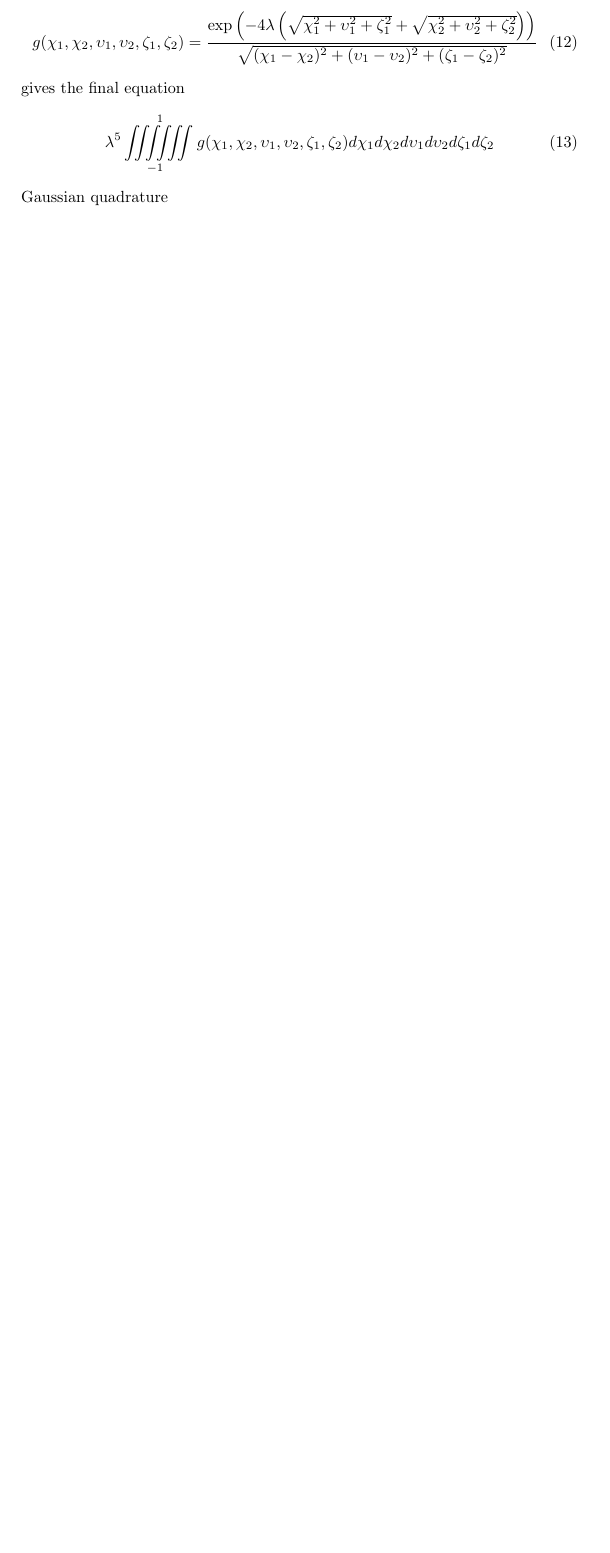
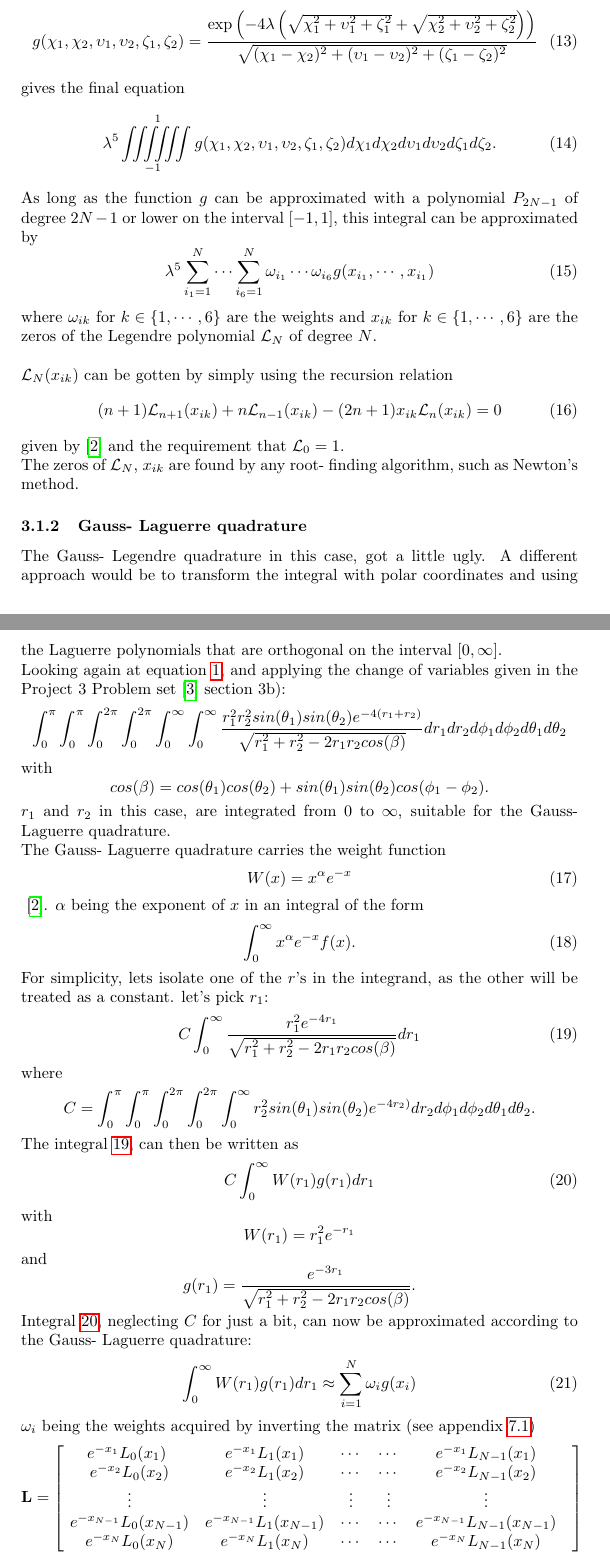
Before and after one commit to adrian2208/FYS3150_collab, a LaTeX document (Project3/report/Computational_physics_Report_3.tex): part of page 5 of 7 before the commit and two parts of pages 5 and 6 of 9 after it, the two joined at a grey line, cut so that both start at the same text, the shorter picture padded with empty space. Compiled offline with pdfLaTeX; a missing bibliography style is replaced by a similar one.

Commit message:
added more stuff

```diff
--- a/Project3/report/Computational_physics_Report_3.tex
+++ b/Project3/report/Computational_physics_Report_3.tex
@@ -34,6 +34,7 @@
 }
 \makeatother
 
+\usepackage{braket}
 
 \newcommand{\RomanNumeralCaps}[1]
     {\MakeUppercase{\romannumeral #1}}
@@ -200,9 +193,68 @@ g(\chi_1 ,\chi_2,\upsilon_1,\upsilon_2,\zeta_1,\zeta_2) = \frac{\exp \left( -4\l
 \end{equation}
 gives the final equation
 \begin{equation}
-\lambda^5\iiiiiint\limits_{-1}^{\hspace{2.2mm}1}g(\chi_1 ,\chi_2,\upsilon_1,\upsilon_2,\zeta_1,\zeta_2)d\chi_1 d\chi_2d\upsilon_1d\upsilon_2d\zeta_1d\zeta_2
+\lambda^5\iiiiiint\limits_{-1}^{\hspace{2.2mm}1}g(\chi_1 ,\chi_2,\upsilon_1,\upsilon_2,\zeta_1,\zeta_2)d\chi_1 d\chi_2d\upsilon_1d\upsilon_2d\zeta_1d\zeta_2.
 \end{equation}
-Gaussian quadrature
+As long as the function $g$ can be approximated with a polynomial $P_{2N-1}$ of degree $2N-1$ or lower on the interval $[-1,1]$, this integral can be approximated by
+\begin{equation}
+\lambda^5 \sum\limits_{i_1=1}^{N}\cdots\sum\limits_{i_6=1}^{N}\omega_{i_1}\cdots \omega_{i_6} g(x_{i_1},\cdots,x_{i_1})
+\end{equation}
+where $\omega_{ik}$ for $k \in\{1,\cdots,6\}$ are the weights and $x_{ik}$ for $k \in\{1,\cdots,6\}$ are the zeros of the Legendre polynomial $\mathcal{L}_N$ of degree $N$.\\\\$\mathcal{L}_N(x_{ik})$ can be gotten by simply using the recursion relation
+\begin{equation}
+ (n+1)\mathcal{L}_{n+1}(x_{ik})+n\mathcal{L}_{n-1}(x_{ik})-(2n+1)x_{ik}\mathcal{L}_n(x_{ik})=0
+\end{equation}
+given by \cite{Lecture_Notes_Fall_2015}
+and the requirement that $\mathcal{L}_0=1$.\\The zeros of $\mathcal{L}_N$, $x_{ik}$ are found by any root- finding algorithm, such as Newton's method.
+\subsubsection{Gauss- Laguerre quadrature}
+The Gauss- Legendre quadrature in this case, got a little ugly. A different approach would be to transform the integral with polar coordinates and using the Laguerre polynomials that are orthogonal on the interval $[0,\infty]$.\\Looking again at equation \ref{eq:correlationenergy}, and applying the change of variables given in the Project 3 Problem set \cite{Problem_set_3} section 3b):
+\begin{equation*}
+\int_{0}^{\pi}\int_{0}^{\pi}\int_{0}^{2\pi}\int_{0}^{2\pi}\int_{0}^{\infty}\int_{0}^{\infty}
+\frac{r_1^2r_2^2sin(\theta_1)sin(\theta_2)e^{-4(r_1+r_2)}}{\sqrt{r_1^2+r_2^2-2r_1r_2cos(\beta)}}dr_1dr_2d\phi_1d\phi_2d\theta_1d\theta_2
+\end{equation*}
+with
+\begin{equation*}
+cos(\beta)=cos(\theta_1)cos(\theta_2)+sin(\theta_1)sin(\theta_2)cos(\phi_1-\phi_2).
+\end{equation*}
+$r_1$ and $r_2$ in this case, are integrated from $0$ to $\infty$, suitable for the Gauss- Laguerre quadrature.\\The Gauss- Laguerre quadrature carries the weight function
+\begin{equation}
+W(x)=x^\alpha e^{-x}
+\end{equation}
+\cite{Lecture_Notes_Fall_2015}. $\alpha$ being the exponent of $x$ in an integral of the form
+\begin{equation}
+\int_0^{\infty}x^{\alpha}e^{-x}f(x).
+\end{equation}
+For simplicity, lets isolate one of the $r$'s in the integrand, as the other will be treated as a constant. let's pick $r_1$:
+\begin{equation}\label{laguerre integral with just r1}
+C\int_{0}^{\infty}\frac{r_1^2e^{-4r_1}}{\sqrt{r_1^2+r_2^2-2r_1r_2cos(\beta)}}dr_1
+\end{equation}
+where
+\begin{equation*}
+C = \int_{0}^{\pi}\int_{0}^{\pi}\int_{0}^{2\pi}\int_{0}^{2\pi}\int_{0}^{\infty} r_2^2sin(\theta_1)sin(\theta_2)e^{-4r_2)}dr_2d\phi_1d\phi_2d\theta_1d\theta_2.
+\end{equation*}
+The integral \ref{laguerre integral with just r1}, can then be written as
+\begin{equation}\label{Laguerre integral (r1) expresses as weight and function }
+C\int_{0}^{\infty}W(r_1)g(r_1)dr_1
+\end{equation}
+with
+\begin{equation*}
+W(r_1)=r_1^2 e^{-r_1}
+\end{equation*}
+and
+\begin{equation*}
+g(r_1)=\frac{e^{-3r_1}}{\sqrt{r_1^2+r_2^2-2r_1r_2cos(\beta)}}.
+\end{equation*}
+Integral \ref{Laguerre integral (r1) expresses as weight and function }, neglecting $C$ for just a bit, can now be approximated according to the Gauss- Laguerre quadrature:
+\begin{equation}
+\int_{0}^{\infty}W(r_1)g(r_1)dr_1 \approx \sum\limits_{i=1}^N \omega_i g(x_i)
+\end{equation}
+$\omega_i$ being the weights acquired by inverting the matrix (see appendix \ref{Proof that big ass matrix is invertible})
+\begin{equation}\label{Big ass matrix}
+\textbf{L}=
+\begin{bmatrix}
+e^{-x_{1}}L_{0}(x_{1}) & e^{-x_{1}} L_{1}( x_{1}) & \cdots &\cdots & e^{-x_{1}} L_{N-1} (x_{1})\\\ e^{-x_{2}} L_{0}( x_{2}) & e^{-x_{2}} L_{1}( x_{2}) & \cdots & \cdots &e^{-x_{2}} L_{N-1}( x_{2})\\\ \vdots & \vdots & \vdots & \vdots & \vdots & \\\ e^{-x_{N-1}} L_{0}( x_{N-1}) & e^{-x_{N-1}} L_{1}( x_{N-1}) & \cdots & \cdots & e^{-x_{N-1}} L_{N-1}( x_{N-1})\\\ e^{-x_{N}} L_{0}( x_{N}) & e^{-x_{N}} L_{1}( x_{N}) & \cdots & \cdots & e^{-x_{N}} L_{N-1}( x_{N})
+\end{bmatrix}
+\end{equation}
+and $x_i | i \in \{1,\cdots,N \}$ being the zeros of the Laguerre polynomial $L_N$ of degree $N$.
 \subsection{Monte Carlo Integration}
 A different approach to solving integrals numerically is the use of Monte Carlo integration, where properties of probability distribution functions (PDFs) are used to approximate the solution. For any integral $\int_a^bf(x)dx$, one can find a PDF p(x) that fulfills  $\int_a^bp(x)dx=1$ that is nonzero $ \forall x\in [a,b]$ Then by the law of large numbers \cite{devore2012modern},
 $$\int_a^bf(x)dx=\int_a^bp(x)\frac{f(x)}{p(x)}dx=E[\frac{f(x)}{p(x)}]\approx \frac{1}{N}\sum_{i=1}^{N}\frac{f(x_i)}{p(x_i)}$$
```
Also changed, not shown: Project3/report/Computational_physics_Report_3.tex (42 more changed lines).
